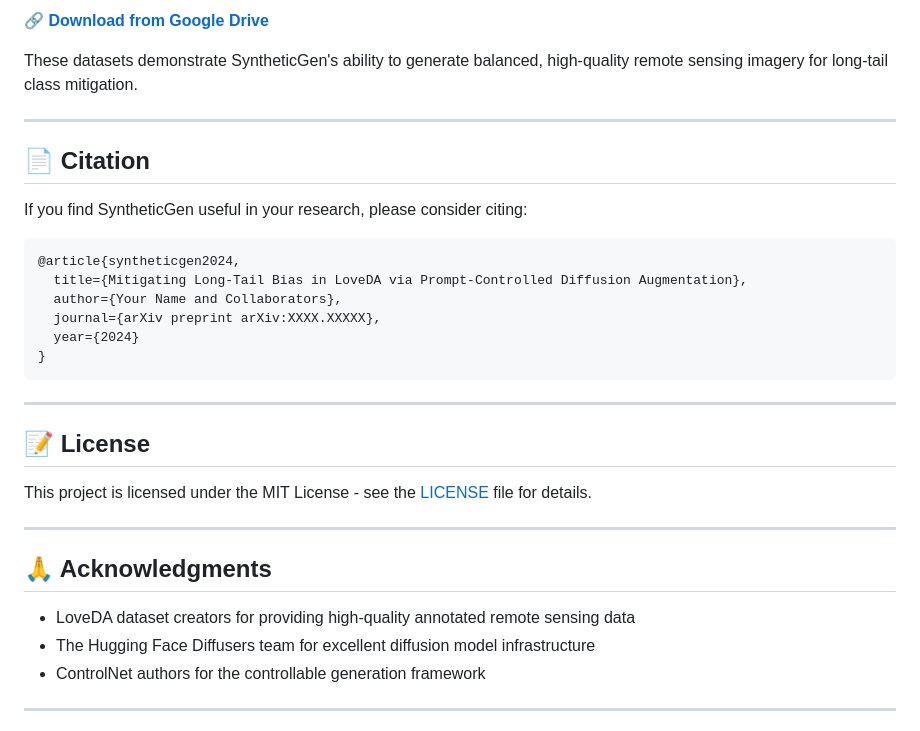
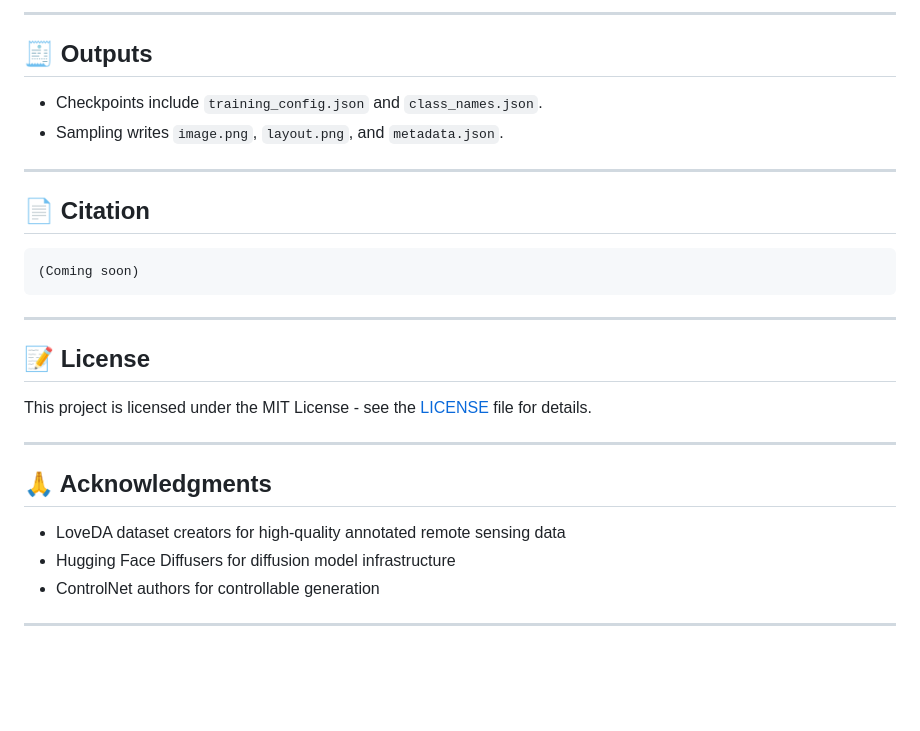
Before and after one commit to Buddhi19/SyntheticGen, a Markdown page: README.md, the part around one of its changes. Drawn GitHub-style; blank space fills up the shorter version.

````diff
--- a/README.md
+++ b/README.md
@@ -176,36 +157,28 @@ We provide synthetic datasets used in our paper:
 
-🔗 **[Download from Google Drive](https://drive.google.com/drive/folders/14cMpLTgvcLdXhRY0kGhFKpDRMvpok90h?usp=sharing)**
+---
 
-These datasets demonstrate SyntheticGen's ability to generate balanced, high-quality remote sensing imagery for long-tail class mitigation.
+## 🧾 Outputs
+- Checkpoints include `training_config.json` and `class_names.json`.
+- Sampling writes `image.png`, `layout.png`, and `metadata.json`.
 
 ---
 
 ## 📄 Citation
-
-If you find SyntheticGen useful in your research, please consider citing:
-
 ```bibtex
-@article{syntheticgen2024,
-  title={Mitigating Long-Tail Bias in LoveDA via Prompt-Controlled Diffusion Augmentation},
-  author={Your Name and Collaborators},
-  journal={arXiv preprint arXiv:XXXX.XXXXX},
-  year={2024}
-}
+(Coming soon)
 ```
 
 ---
 
 ## 📝 License
-
 This project is licensed under the MIT License - see the [LICENSE](LICENSE) file for details.
 
 ---
 
 ## 🙏 Acknowledgments
-
-- LoveDA dataset creators for providing high-quality annotated remote sensing data
-- The Hugging Face Diffusers team for excellent diffusion model infrastructure
-- ControlNet authors for the controllable generation framework
+- LoveDA dataset creators for high-quality annotated remote sensing data
+- Hugging Face Diffusers for diffusion model infrastructure
+- ControlNet authors for controllable generation
 
 ---
 
````
Also changed, not shown: other parts of README.md (+71 -91 lines).
